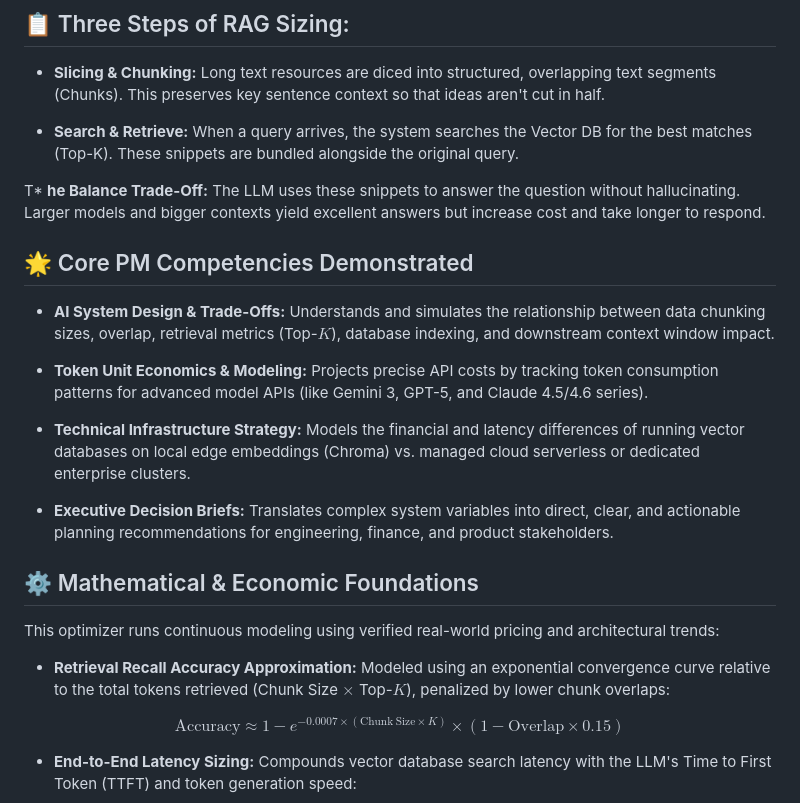
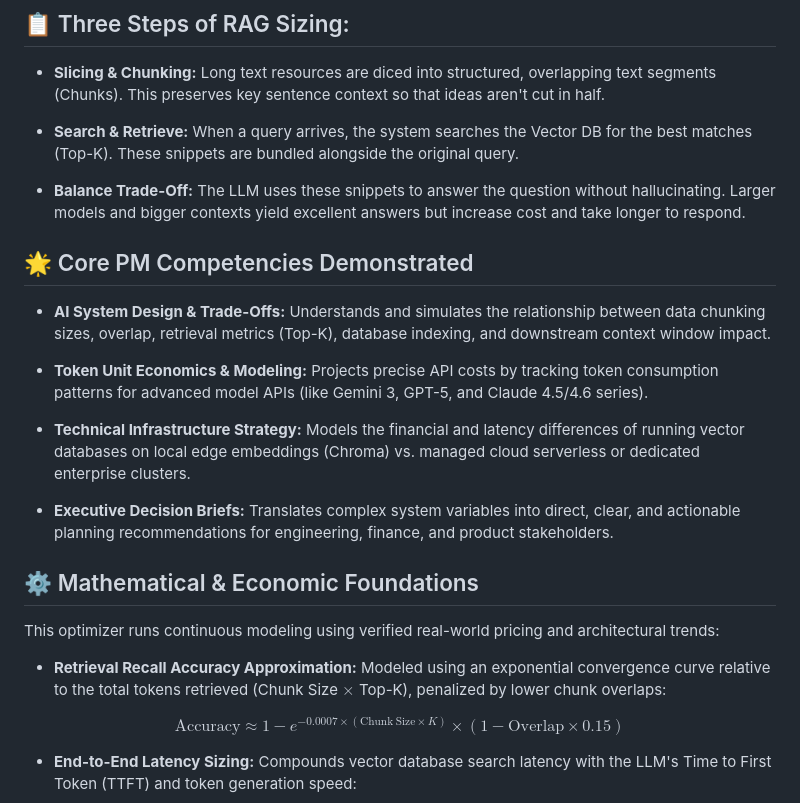
Before and after one commit to Dhavalk21/rag-pipeline-and-token-cost-optimizer, a Markdown page: README.md, the part around the change. Rendered like a GitHub page.

```diff
--- a/README.md
+++ b/README.md
@@ -10,11 +10,11 @@ An interactive, strategic product management dashboard designed to model and bal
 
 * **Search & Retrieve:** When a query arrives, the system searches the Vector DB for the best matches (Top-K). These snippets are bundled alongside the original query.
 
-T* **he Balance Trade-Off:** The LLM uses these snippets to answer the question without hallucinating. Larger models and bigger contexts yield excellent answers but increase cost and take longer to respond.
+* **Balance Trade-Off:** The LLM uses these snippets to answer the question without hallucinating. Larger models and bigger contexts yield excellent answers but increase cost and take longer to respond.
 
 ## 🌟 Core PM Competencies Demonstrated
 
-* **AI System Design & Trade-Offs:** Understands and simulates the relationship between data chunking sizes, overlap, retrieval metrics (Top-$K$), database indexing, and downstream context window impact.
+* **AI System Design & Trade-Offs:** Understands and simulates the relationship between data chunking sizes, overlap, retrieval metrics (Top-K), database indexing, and downstream context window impact.
 
 * **Token Unit Economics & Modeling:** Projects precise API costs by tracking token consumption patterns for advanced model APIs (like Gemini 3, GPT-5, and Claude 4.5/4.6 series).
 
@@ -26,7 +26,7 @@ T* **he Balance Trade-Off:** The LLM uses these snippets to answer the question
 
 This optimizer runs continuous modeling using verified real-world pricing and architectural trends:
 
-* **Retrieval Recall Accuracy Approximation:** Modeled using an exponential convergence curve relative to the total tokens retrieved (Chunk Size $\times$ Top-$K$), penalized by lower chunk overlaps:
+* **Retrieval Recall Accuracy Approximation:** Modeled using an exponential convergence curve relative to the total tokens retrieved (Chunk Size $\times$ Top-K), penalized by lower chunk overlaps:
 
 $$\mathrm{Accuracy} \approx 1 - e^{-0.0007 \times (\mathrm{Chunk\ Size} \times K)} \times (1 - \mathrm{Overlap} \times 0.15)$$
 
```
